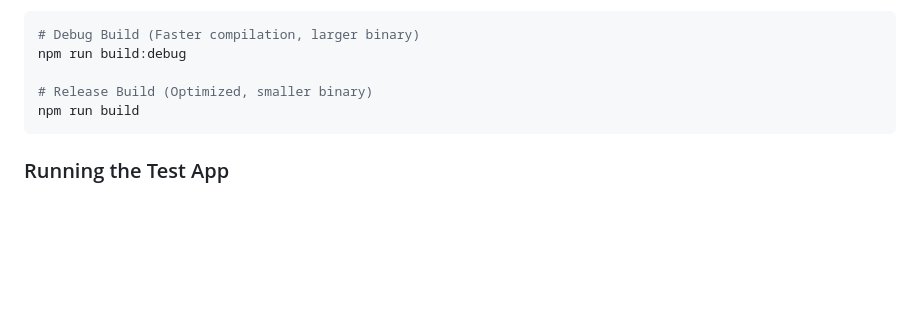
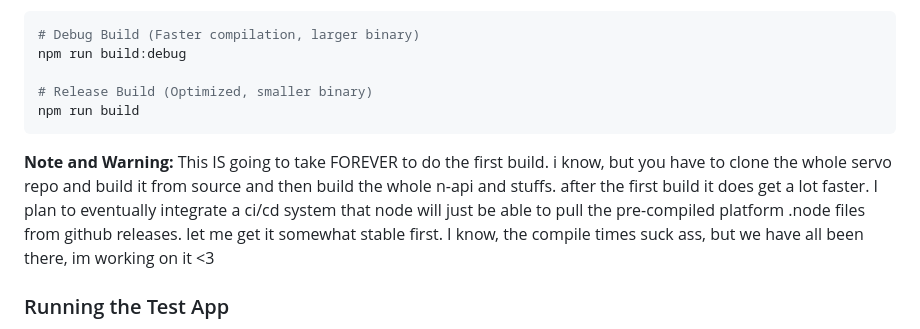
Before and after one commit to 1Jamie/project-lotus, a Markdown page: README.md, the part around the change. Rendered like a GitHub page; blank space fills up the shorter version.

Commit message:
slight change to some wording and added a warning to peoples

````diff
--- a/README.md
+++ b/README.md
@@ -83,6 +83,9 @@ npm run build:debug
 npm run build
 ```
 
+**Note and Warning:**
+This IS going to take FOREVER to do the first build. i know, but you have to clone the whole servo repo and build it from source and then build the whole n-api and stuffs. after the first build it does get a lot faster. I plan to eventually integrate a ci/cd system that node will just be able to pull the pre-compiled platform .node files from github releases. let me get it somewhat stable first. I know, the compile times suck ass, but we have all been there, im working on it <3
+
 ### Running the Test App
 
 The best way to see Lotus in action is to run the included test application. This app demonstrates the hybrid runtime, IPC communication, and multi-window capabilities.
````
